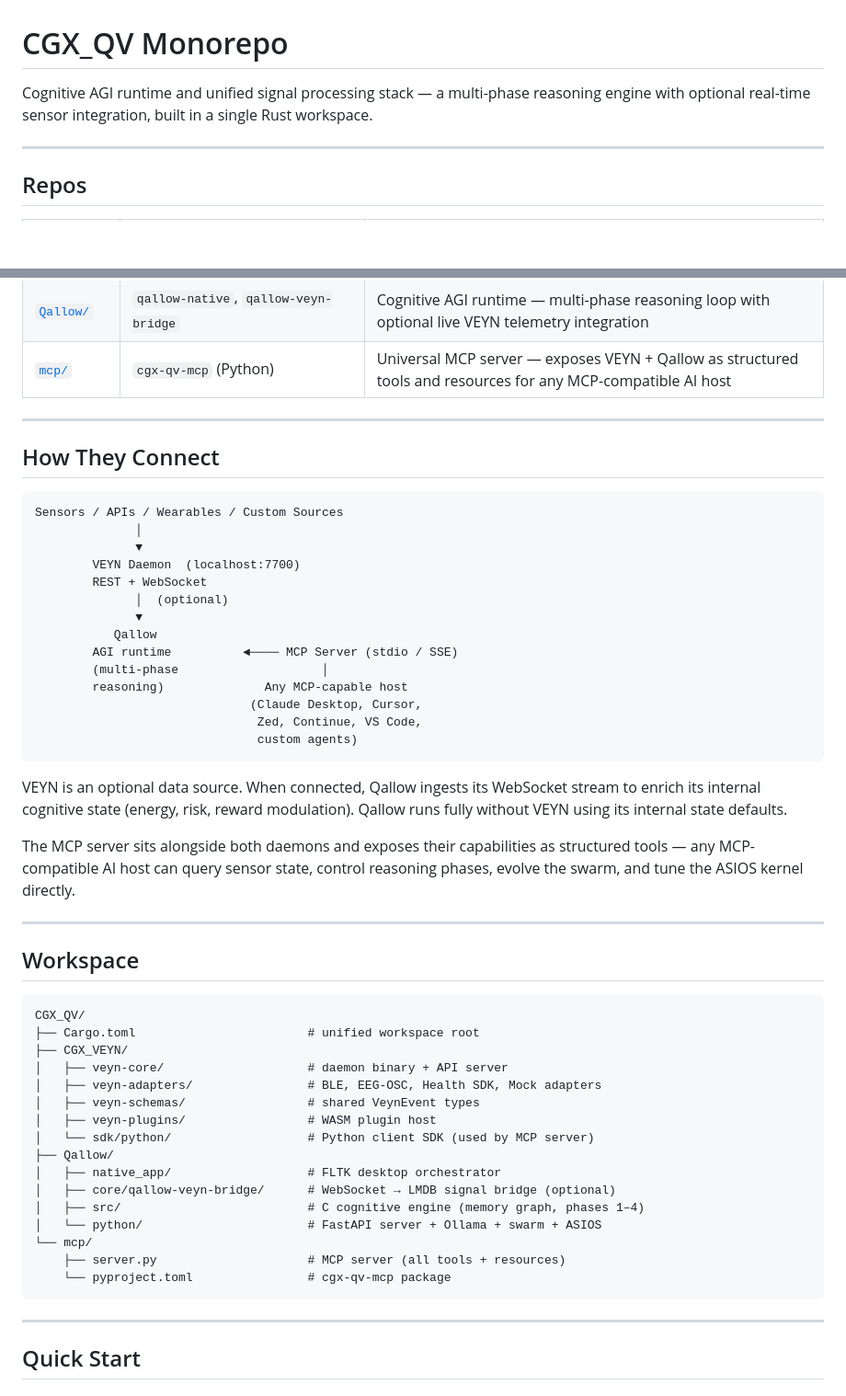
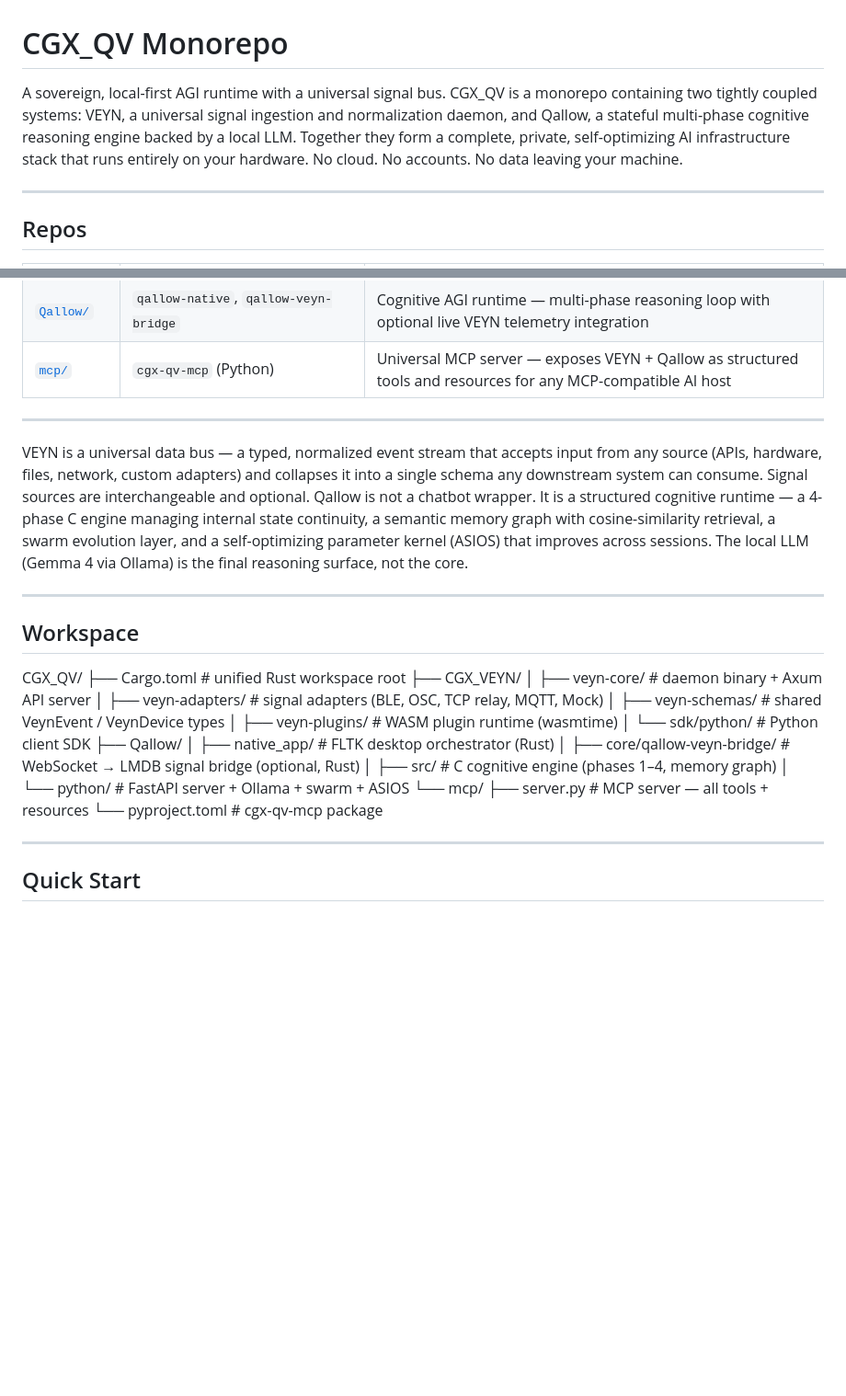
Before and after one commit to xingxerx/CGX_QV, a Markdown page: README.md, 2 parts joined by grey strips. Shown at 92% size. Rendered like a GitHub page; blank space fills up the shorter version.

Commit message:
Revise README to enhance clarity and detail
Updated project description and structure details for CGX_QV monorepo.

````diff
--- a/README.md
+++ b/README.md
@@ -1,6 +1,8 @@
 # CGX_QV Monorepo
 
-Cognitive AGI runtime and unified signal processing stack — a multi-phase reasoning engine with optional real-time sensor integration, built in a single Rust workspace.
+A sovereign, local-first AGI runtime with a universal signal bus.
+CGX_QV is a monorepo containing two tightly coupled systems: VEYN, a universal signal ingestion and normalization daemon, and Qallow, a stateful multi-phase cognitive reasoning engine backed by a local LLM. Together they form a complete, private, self-optimizing AI infrastructure stack that runs entirely on your hardware.
+No cloud. No accounts. No data leaving your machine.
 
 ---
 
@@ -14,51 +16,29 @@ Cognitive AGI runtime and unified signal processing stack — a multi-phase reas
 
 ---
 
-## How They Connect
-
-```
-Sensors / APIs / Wearables / Custom Sources
-              │
-              ▼
-        VEYN Daemon  (localhost:7700)
-        REST + WebSocket
-              │  (optional)
-              ▼
-           Qallow
-        AGI runtime          ◄──── MCP Server (stdio / SSE)
-        (multi-phase                    │
-        reasoning)              Any MCP-capable host
-                              (Claude Desktop, Cursor,
-                               Zed, Continue, VS Code,
-                               custom agents)
-```
-
-VEYN is an optional data source. When connected, Qallow ingests its WebSocket stream to enrich its internal cognitive state (energy, risk, reward modulation). Qallow runs fully without VEYN using its internal state defaults.
-
-The MCP server sits alongside both daemons and exposes their capabilities as structured tools — any MCP-compatible AI host can query sensor state, control reasoning phases, evolve the swarm, and tune the ASIOS kernel directly.
+VEYN is a universal data bus — a typed, normalized event stream that accepts input from any source (APIs, hardware, files, network, custom adapters) and collapses it into a single schema any downstream system can consume. Signal sources are interchangeable and optional.
+Qallow is not a chatbot wrapper. It is a structured cognitive runtime — a 4-phase C engine managing internal state continuity, a semantic memory graph with cosine-similarity retrieval, a swarm evolution layer, and a self-optimizing parameter kernel (ASIOS) that improves across sessions. The local LLM (Gemma 4 via Ollama) is the final reasoning surface, not the core.
 
 ---
 
 ## Workspace
 
-```
 CGX_QV/
-├── Cargo.toml                        # unified workspace root
+├── Cargo.toml                          # unified Rust workspace root
 ├── CGX_VEYN/
-│   ├── veyn-core/                    # daemon binary + API server
-│   ├── veyn-adapters/                # BLE, EEG-OSC, Health SDK, Mock adapters
-│   ├── veyn-schemas/                 # shared VeynEvent types
-│   ├── veyn-plugins/                 # WASM plugin host
-│   └── sdk/python/                   # Python client SDK (used by MCP server)
+│   ├── veyn-core/                      # daemon binary + Axum API server
+│   ├── veyn-adapters/                  # signal adapters (BLE, OSC, TCP relay, MQTT, Mock)
+│   ├── veyn-schemas/                   # shared VeynEvent / VeynDevice types
+│   ├── veyn-plugins/                   # WASM plugin runtime (wasmtime)
+│   └── sdk/python/                     # Python client SDK
 ├── Qallow/
-│   ├── native_app/                   # FLTK desktop orchestrator
-│   ├── core/qallow-veyn-bridge/      # WebSocket → LMDB signal bridge (optional)
-│   ├── src/                          # C cognitive engine (memory graph, phases 1–4)
-│   └── python/                       # FastAPI server + Ollama + swarm + ASIOS
+│   ├── native_app/                     # FLTK desktop orchestrator (Rust)
+│   ├── core/qallow-veyn-bridge/        # WebSocket → LMDB signal bridge (optional, Rust)
+│   ├── src/                            # C cognitive engine (phases 1–4, memory graph)
+│   └── python/                         # FastAPI server + Ollama + swarm + ASIOS
 └── mcp/
-    ├── server.py                     # MCP server (all tools + resources)
-    └── pyproject.toml                # cgx-qv-mcp package
-```
+    ├── server.py                       # MCP server — all tools + resources
+    └── pyproject.toml                  # cgx-qv-mcp package
 
 ---
 
````
